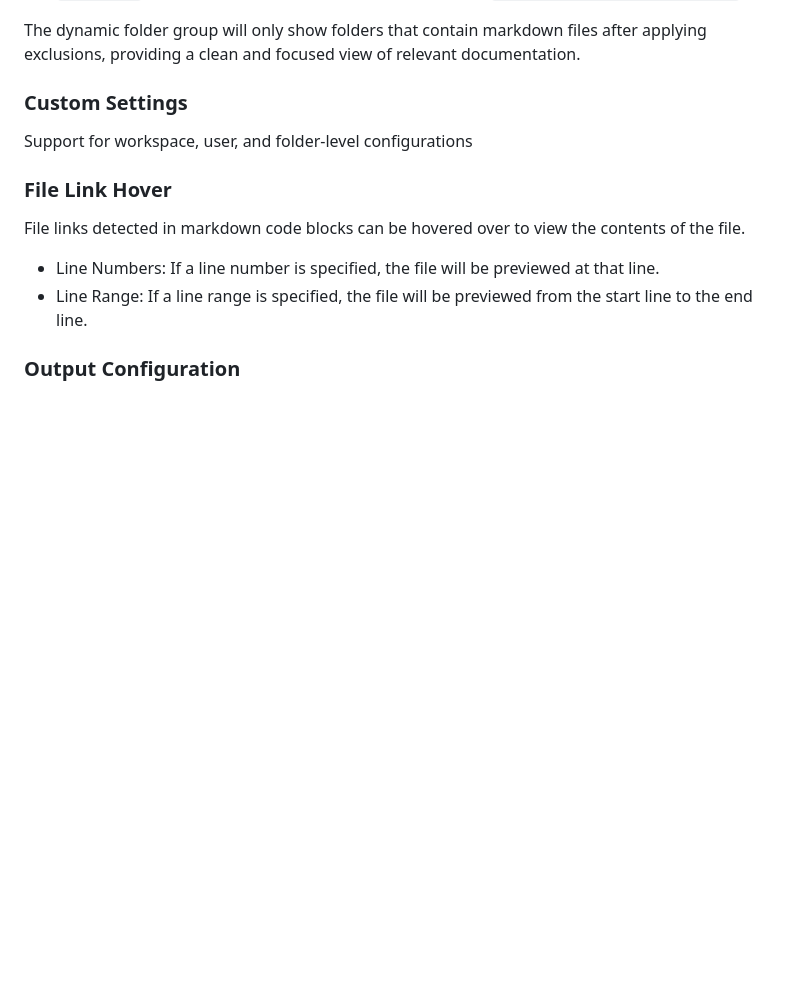
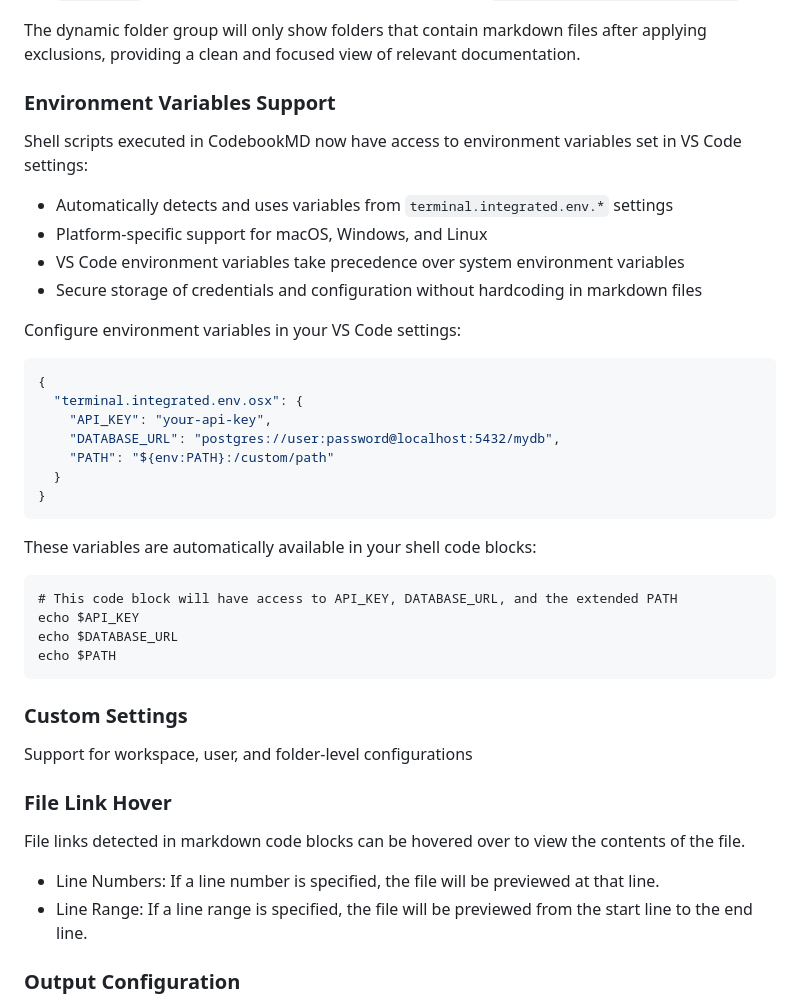
Before and after one commit to josephbergevin/codebook-md, a Markdown page: README.md, the part around the change. GitHub-like rendering; blank space fills up the shorter version.

Commit message:
docs: update README and CHANGELOG for env var support in shell scripts

````diff
--- a/README.md
+++ b/README.md
@@ -71,6 +71,36 @@ You can customize the dynamic folder group through VS Code settings (`settings.j
 - `exclusions`: Patterns to exclude from the search (default: `["node_modules", "out", "dist"]`)
 
 The dynamic folder group will only show folders that contain markdown files after applying exclusions, providing a clean and focused view of relevant documentation.
+
+### Environment Variables Support
+
+Shell scripts executed in CodebookMD now have access to environment variables set in VS Code settings:
+
+- Automatically detects and uses variables from `terminal.integrated.env.*` settings
+- Platform-specific support for macOS, Windows, and Linux
+- VS Code environment variables take precedence over system environment variables
+- Secure storage of credentials and configuration without hardcoding in markdown files
+
+Configure environment variables in your VS Code settings:
+
+```json
+{
+  "terminal.integrated.env.osx": {
+    "API_KEY": "your-api-key",
+    "DATABASE_URL": "postgres://user:password@localhost:5432/mydb",
+    "PATH": "${env:PATH}:/custom/path"
+  }
+}
+```
+
+These variables are automatically available in your shell code blocks:
+
+```shellscript
+# This code block will have access to API_KEY, DATABASE_URL, and the extended PATH
+echo $API_KEY
+echo $DATABASE_URL
+echo $PATH
+```
 
 ### Custom Settings
 
````
Also changed, not shown: CHANGELOG.md (+15 -0 lines).
